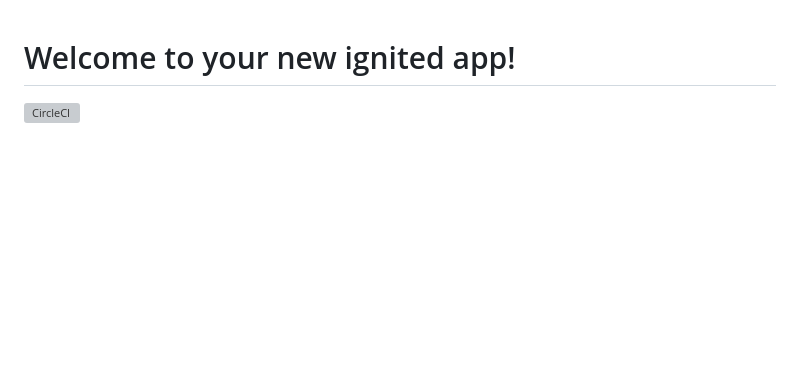
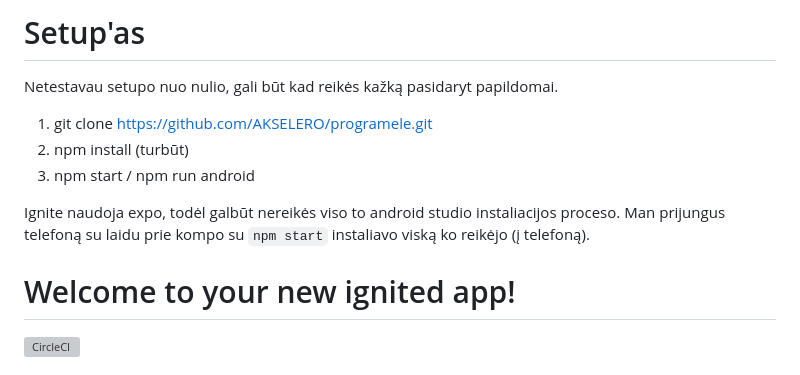
Before and after one commit to AKSELERO/programele, a Markdown page: README.md, the part around the change. GitHub-like rendering; blank space fills up the shorter version; grey boxes are pictures that could not be loaded.

```diff
--- a/README.md
+++ b/README.md
@@ -1,3 +1,11 @@
+# Setup'as
+Netestavau setupo nuo nulio, gali būt kad reikės kažką pasidaryt papildomai.
+1. git clone https://github.com/AKSELERO/programele.git
+2. npm install (turbūt)
+3. npm start / npm run android
+
+Ignite naudoja expo, todėl galbūt nereikės viso to android studio instaliacijos proceso. Man prijungus telefoną su laidu prie kompo su `npm start` instaliavo viską ko reikėjo (į telefoną).
+
 # Welcome to your new ignited app!
 
 [![CircleCI](https://circleci.com/gh/infinitered/ignite.svg?style=svg)](https://circleci.com/gh/infinitered/ignite)
```
